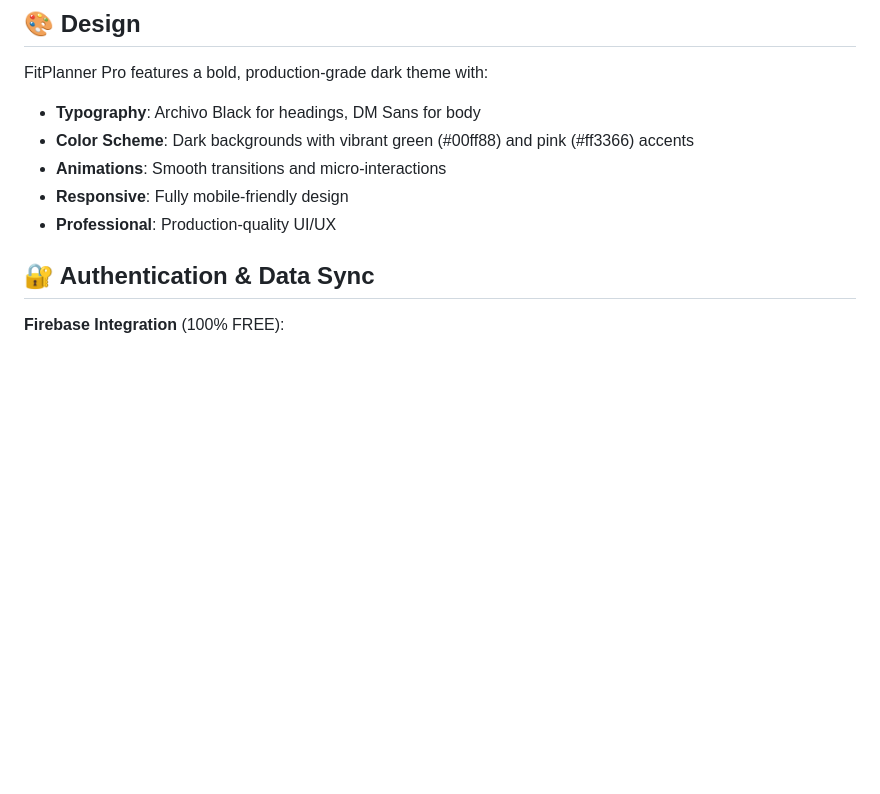
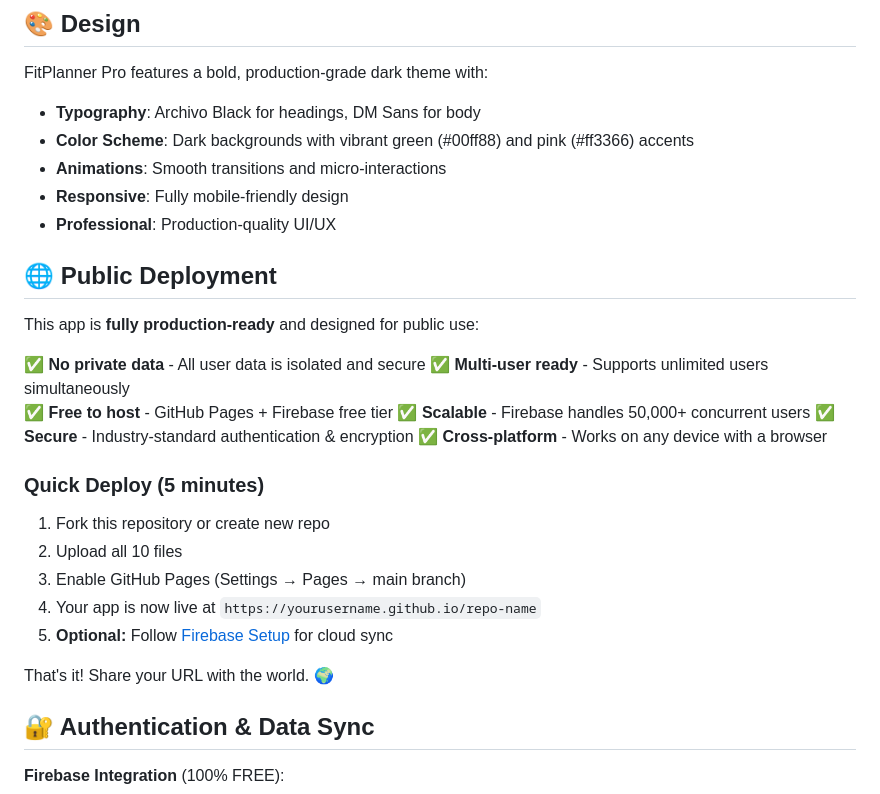
Before and after one commit to JohnComputers/Fit_Planner_Pro, a Markdown page: README.md, the part around one of its changes. Rendered like a GitHub page; blank space fills up the shorter version.

```diff
--- a/README.md
+++ b/README.md
@@ -38,6 +57,27 @@ FitPlanner Pro features a bold, production-grade dark theme with:
 - **Animations**: Smooth transitions and micro-interactions
 - **Responsive**: Fully mobile-friendly design
 - **Professional**: Production-quality UI/UX
+
+## 🌐 Public Deployment
+
+This app is **fully production-ready** and designed for public use:
+
+✅ **No private data** - All user data is isolated and secure
+✅ **Multi-user ready** - Supports unlimited users simultaneously
+✅ **Free to host** - GitHub Pages + Firebase free tier
+✅ **Scalable** - Firebase handles 50,000+ concurrent users
+✅ **Secure** - Industry-standard authentication & encryption
+✅ **Cross-platform** - Works on any device with a browser
+
+### Quick Deploy (5 minutes)
+
+1. Fork this repository or create new repo
+2. Upload all 10 files
+3. Enable GitHub Pages (Settings → Pages → main branch)
+4. Your app is now live at `https://yourusername.github.io/repo-name`
+5. **Optional:** Follow [Firebase Setup](FIREBASE_SETUP.md) for cloud sync
+
+That's it! Share your URL with the world. 🌍
 
 ## 🔐 Authentication & Data Sync
 
```
Also changed, not shown: other parts of README.md (+30 -11 lines).
